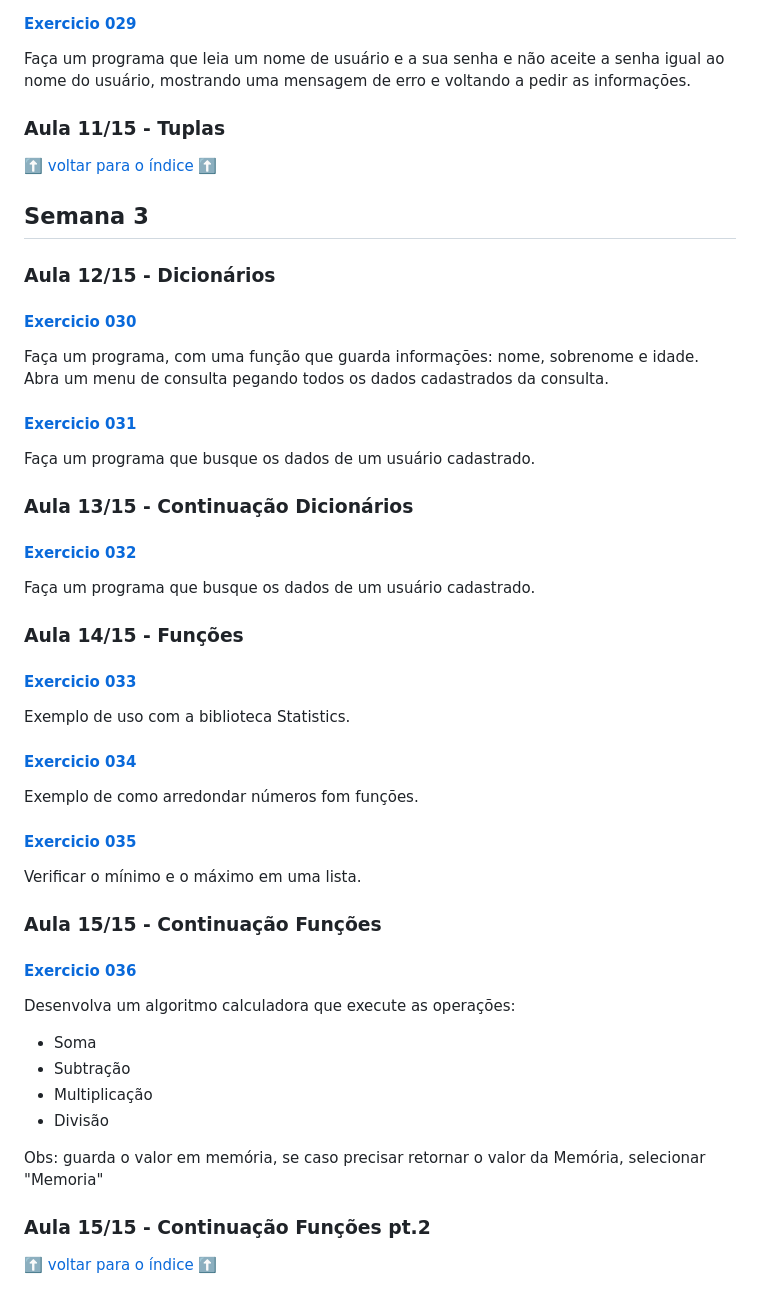
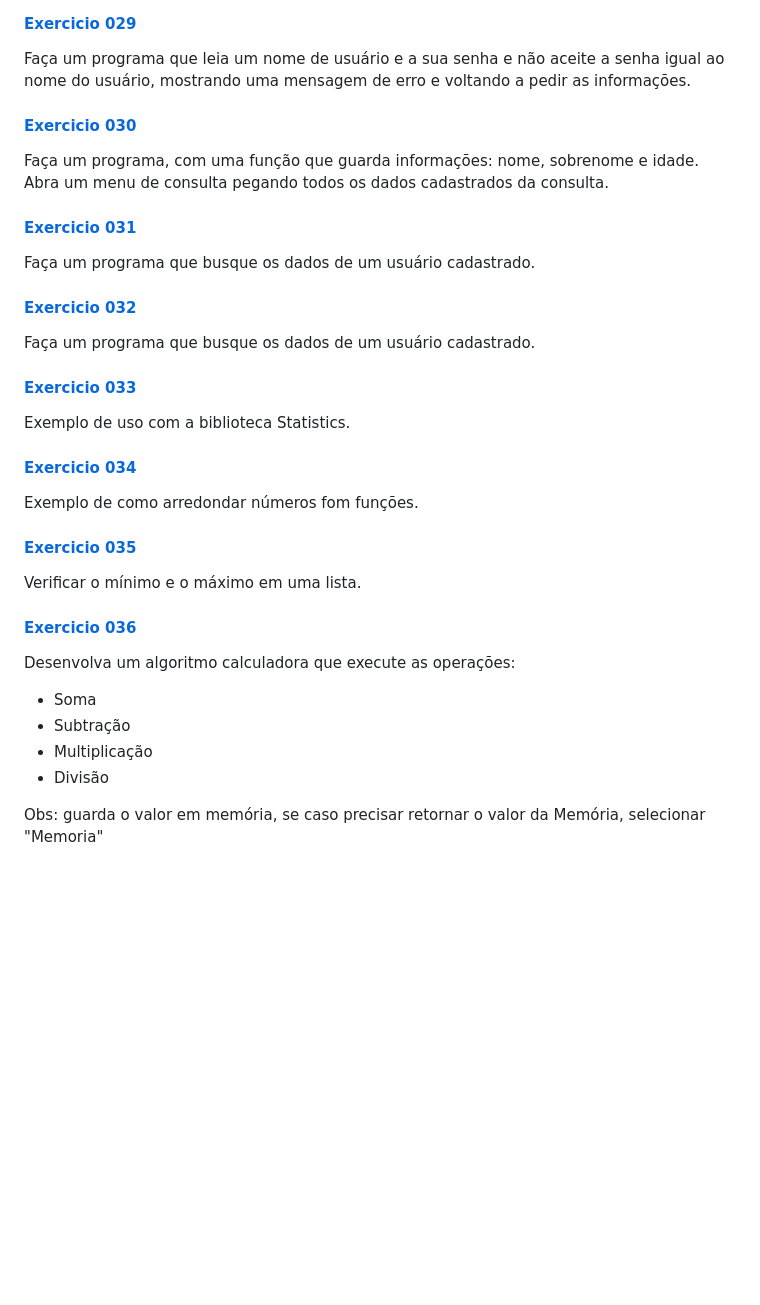
Before and after one commit to patinaomi/exercicios-programacao-csharp-senai, a Markdown page: README.md, the part around the change printed below. GitHub-like rendering; blank space fills up the shorter version.

```diff
--- a/README.md
+++ b/README.md
@@ -182,13 +194,6 @@ Escreva um programa em Python para encontrar o fatorial de qualquer número.
 #### [Exercicio 029](semana2/029.py)
 Faça um programa que leia um nome de usuário e a sua senha e não aceite a senha igual ao nome do usuário, mostrando uma mensagem de erro e voltando a pedir as informações.
 
-### Aula 11/15 - Tuplas
-
-[:arrow_up: voltar para o índice :arrow_up:](#índice)
-
-## Semana 3
-
-### Aula 12/15 - Dicionários
 
 #### [Exercicio 030](semana3/030.py)
 Faça um programa, com uma função que guarda informações: nome, sobrenome e idade. Abra um menu de consulta pegando todos os dados cadastrados da consulta.
@@ -196,12 +201,11 @@ Faça um programa, com uma função que guarda informações: nome, sobrenome e
 #### [Exercicio 031](semana3/031.py)
 Faça um programa que busque os dados de um usuário cadastrado.
 
-### Aula 13/15 - Continuação Dicionários
 
 #### [Exercicio 032](semana3/032.py)
 Faça um programa que busque os dados de um usuário cadastrado.
 
-### Aula 14/15 - Funções
+
 
 #### [Exercicio 033](semana3/033.py)
 Exemplo de uso com a biblioteca Statistics.
@@ -212,7 +216,7 @@ Exemplo de como arredondar números fom funções.
 #### [Exercicio 035](semana3/035.py)
 Verificar o mínimo e o máximo em uma lista.
 
-### Aula 15/15 - Continuação Funções
+
 #### [Exercicio 036](semana3/036.py)
 Desenvolva um algoritmo calculadora que execute as operações:
 * Soma
@@ -221,7 +225,3 @@ Desenvolva um algoritmo calculadora que execute as operações:
 * Divisão
 
 Obs: guarda o valor em memória, se caso precisar retornar o valor da Memória, selecionar "Memoria"
-
-### Aula 15/15 - Continuação Funções pt.2
-
-[:arrow_up: voltar para o índice :arrow_up:](#índice)
```
Also changed, not shown: other parts of README.md (+30 -18 lines).
